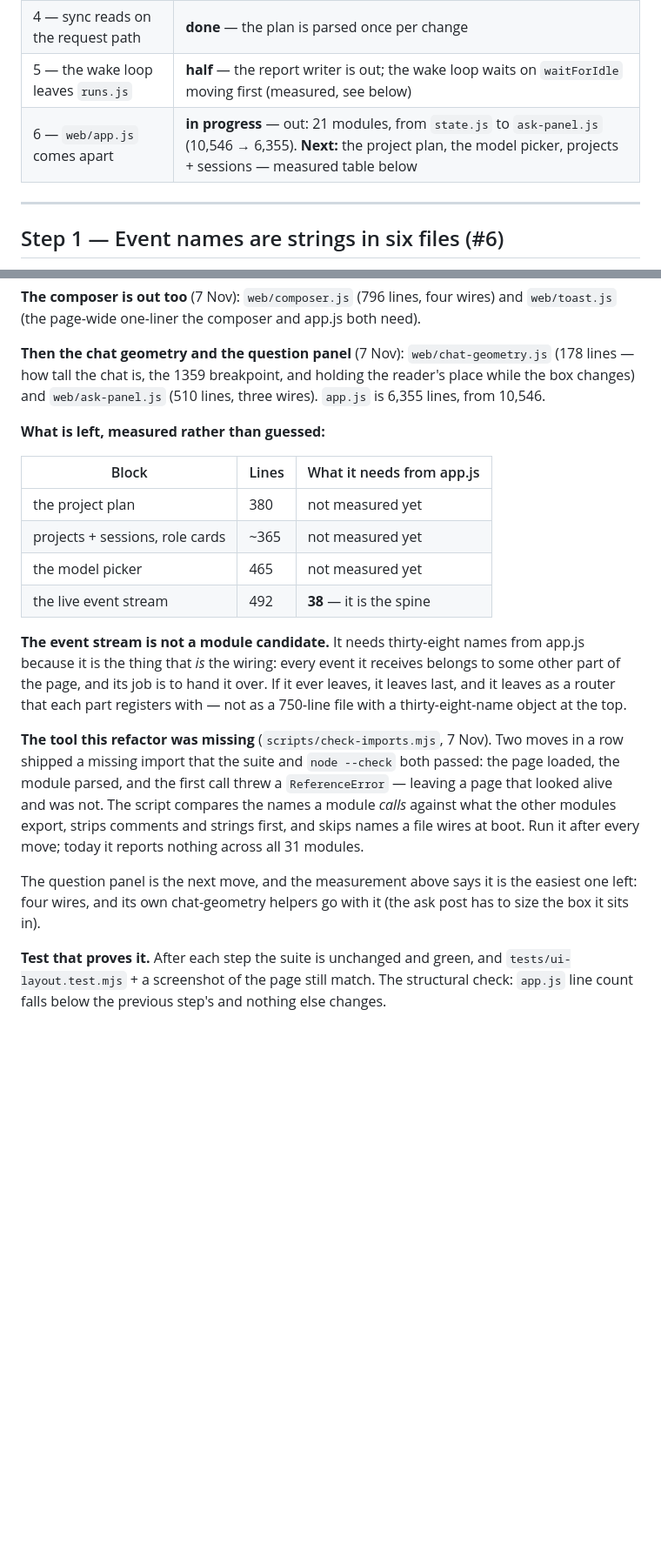
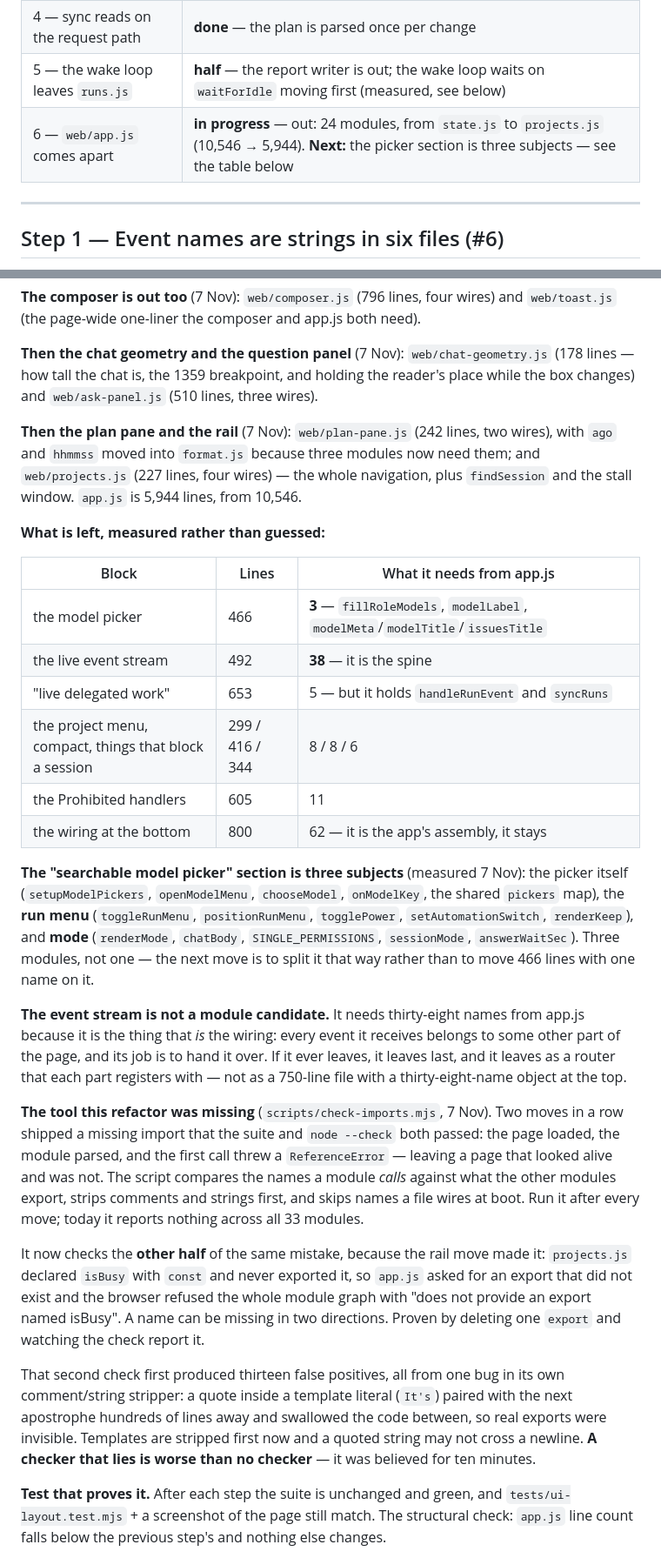
Before and after one commit to DarkDvr/Synapse, a Markdown page: docs/refactor-plan.md, 2 parts joined by grey strips. Shown at 87% size. Drawn GitHub-style; blank space fills up the shorter version.

Commit message:
Plan: the rail is out, and the picker section is three subjects
The row and the section record plan-pane and projects (5,944 lines from
10,546), the formatters that moved into format.js, and the checker's second
half — with the lesson that a checker which lies is worse than none.

The next move is measured rather than guessed: the 466-line 'searchable model
picker' section is the picker, the run menu and mode, and it should be split
three ways instead of moved as one.

```diff
--- a/docs/refactor-plan.md
+++ b/docs/refactor-plan.md
@@ -18,7 +18,7 @@ fixed on the spot; a bug found on the way that is unrelated goes in
 | 3 — a catch that says nothing | **done** — baseline of 71, and it may only go down |
 | 4 — sync reads on the request path | **done** — the plan is parsed once per change |
 | 5 — the wake loop leaves `runs.js` | **half** — the report writer is out; the wake loop waits on `waitForIdle` moving first (measured, see below) |
-| 6 — `web/app.js` comes apart | **in progress** — out: 21 modules, from `state.js` to `ask-panel.js` (10,546 → 6,355). **Next:** the project plan, the model picker, projects + sessions — measured table below |
+| 6 — `web/app.js` comes apart | **in progress** — out: 24 modules, from `state.js` to `projects.js` (10,546 → 5,944). **Next:** the picker section is three subjects — see the table below |
 
 ---
 
@@ -211,17 +211,30 @@ the operator. It took the renderers' need from 24 names to 10 — and the same m
 
 **Then the chat geometry and the question panel** (7 Nov): `web/chat-geometry.js` (178
 lines — how tall the chat is, the 1359 breakpoint, and holding the reader's place while
-the box changes) and `web/ask-panel.js` (510 lines, three wires). `app.js` is 6,355
-lines, from 10,546.
+the box changes) and `web/ask-panel.js` (510 lines, three wires).
+
+**Then the plan pane and the rail** (7 Nov): `web/plan-pane.js` (242 lines, two wires),
+with `ago` and `hhmmss` moved into `format.js` because three modules now need them; and
+`web/projects.js` (227 lines, four wires) — the whole navigation, plus `findSession`
+and the stall window. `app.js` is 5,944 lines, from 10,546.
 
 **What is left, measured rather than guessed:**
 
 | Block | Lines | What it needs from app.js |
 |---|---|---|
-| the project plan | 380 | not measured yet |
-| projects + sessions, role cards | ~365 | not measured yet |
-| the model picker | 465 | not measured yet |
+| the model picker | 466 | **3** — `fillRoleModels`, `modelLabel`, `modelMeta`/`modelTitle`/`issuesTitle` |
 | the live event stream | 492 | **38** — it is the spine |
+| "live delegated work" | 653 | 5 — but it holds `handleRunEvent` and `syncRuns` |
+| the project menu, compact, things that block a session | 299 / 416 / 344 | 8 / 8 / 6 |
+| the Prohibited handlers | 605 | 11 |
+| the wiring at the bottom | 800 | 62 — it is the app's assembly, it stays |
+
+**The "searchable model picker" section is three subjects** (measured 7 Nov): the picker
+itself (`setupModelPickers`, `openModelMenu`, `chooseModel`, `onModelKey`, the shared
+`pickers` map), the **run menu** (`toggleRunMenu`, `positionRunMenu`, `togglePower`,
+`setAutomationSwitch`, `renderKeep`), and **mode** (`renderMode`, `chatBody`,
+`SINGLE_PERMISSIONS`, `sessionMode`, `answerWaitSec`). Three modules, not one — the
+next move is to split it that way rather than to move 466 lines with one name on it.
 
 **The event stream is not a module candidate.** It needs thirty-eight names from
 app.js because it is the thing that *is* the wiring: every event it receives belongs
@@ -235,11 +248,20 @@ page loaded, the module parsed, and the first call threw a `ReferenceError` —
 a page that looked alive and was not. The script compares the names a module *calls*
 against what the other modules export, strips comments and strings first, and skips
 names a file wires at boot. Run it after every move; today it reports nothing across
-all 31 modules.
+all 33 modules.
 
-The question panel is the next move, and the measurement above says it is the easiest
-one left: four wires, and its own chat-geometry helpers go with it (the ask post has
-to size the box it sits in).
+It now checks the **other half** of the same mistake, because the rail move made it:
+`projects.js` declared `isBusy` with `const` and never exported it, so `app.js` asked
+for an export that did not exist and the browser refused the whole module graph with
+"does not provide an export named isBusy". A name can be missing in two directions.
+Proven by deleting one `export` and watching the check report it.
+
+That second check first produced thirteen false positives, all from one bug in its own
+comment/string stripper: a quote inside a template literal (`It's`) paired with the
+next apostrophe hundreds of lines away and swallowed the code between, so real exports
+were invisible. Templates are stripped first now and a quoted string may not cross a
+newline. **A checker that lies is worse than no checker** — it was believed for ten
+minutes.
 
 **Test that proves it.** After each step the suite is unchanged and green, and
 `tests/ui-layout.test.mjs` + a screenshot of the page still match. The structural
```
